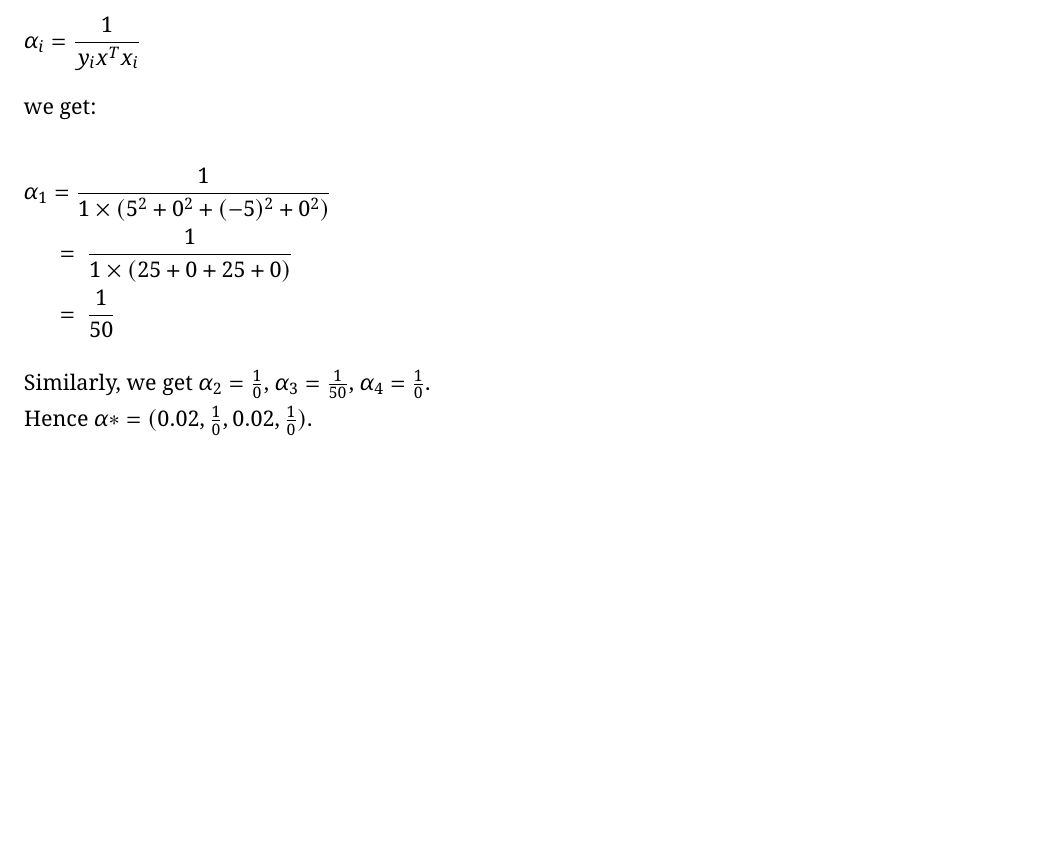
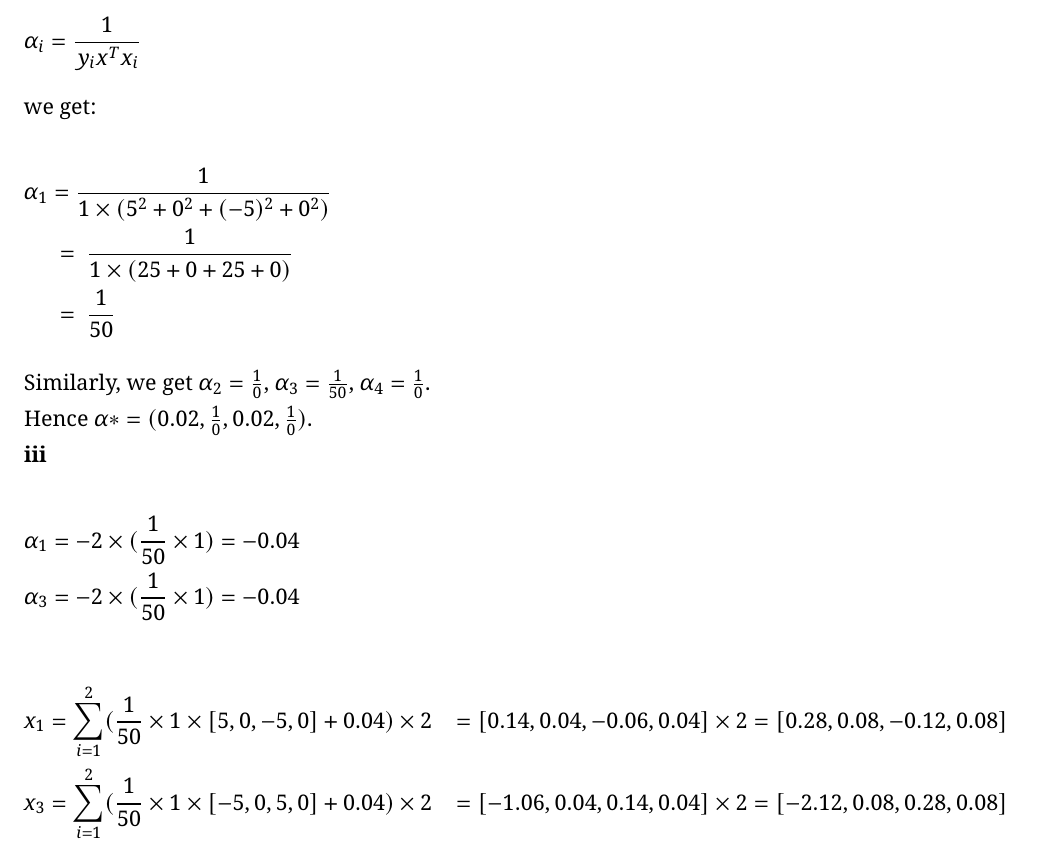
Before and after one commit to ansost/ml23-assignments, a LaTeX document (a3-SVM/main.tex): part of page 2 of 2, cut so that both start at the same text, the shorter picture padded with empty space. The pictures show the PDF file a3-SVM/main.pdf that the author committed with the source.

Commit message:
Aufgabe 1i-iii added to .tex

```diff
--- a/a3-SVM/main.tex
+++ b/a3-SVM/main.tex
@@ -160,8 +161,19 @@ Similarly, we get $\alpha_2 = \frac{1}{0}$, $\alpha_3 = \frac{1}{50}$, $\alpha_4
 Hence $\alpha* = (0.02, \frac{1}{0}, 0.02, \frac{1}{0})$.
 
 
+\textbf{iii}
 
+\vspace{-3mm}
+\begin{flalign*}
+  \alpha_1 &= - 2 \times (\frac{1}{50}  \times 1) = -0.04 &&\\
+  \alpha_3 &= - 2 \times (\frac{1}{50}  \times 1) = -0.04
+\end{flalign*}
 
+\vspace{-3mm}
+\begin{flalign*}
+  x_1 &= \sum_{i=1}^2 (\frac{1}{50} \times 1 \times [5, 0, -5, 0] + 0.04) \times 2 &= [0.14,0.04,-0.06,0.04] \times 2 &= [0.28,0.08,-0.12,0.08] &&\\
+  x_3 &= \sum_{i=1}^2 (\frac{1}{50} \times 1 \times [-5, 0, 5, 0] + 0.04) \times 2 &= [-1.06,0.04,0.14,0.04] \times 2 &= [-2.12,0.08,0.28,0.08]
+\end{flalign*}
 
 
 
```
Also changed, not shown: a3-SVM/main.pdf, a3-SVM/main.tex (3 more changed lines).
